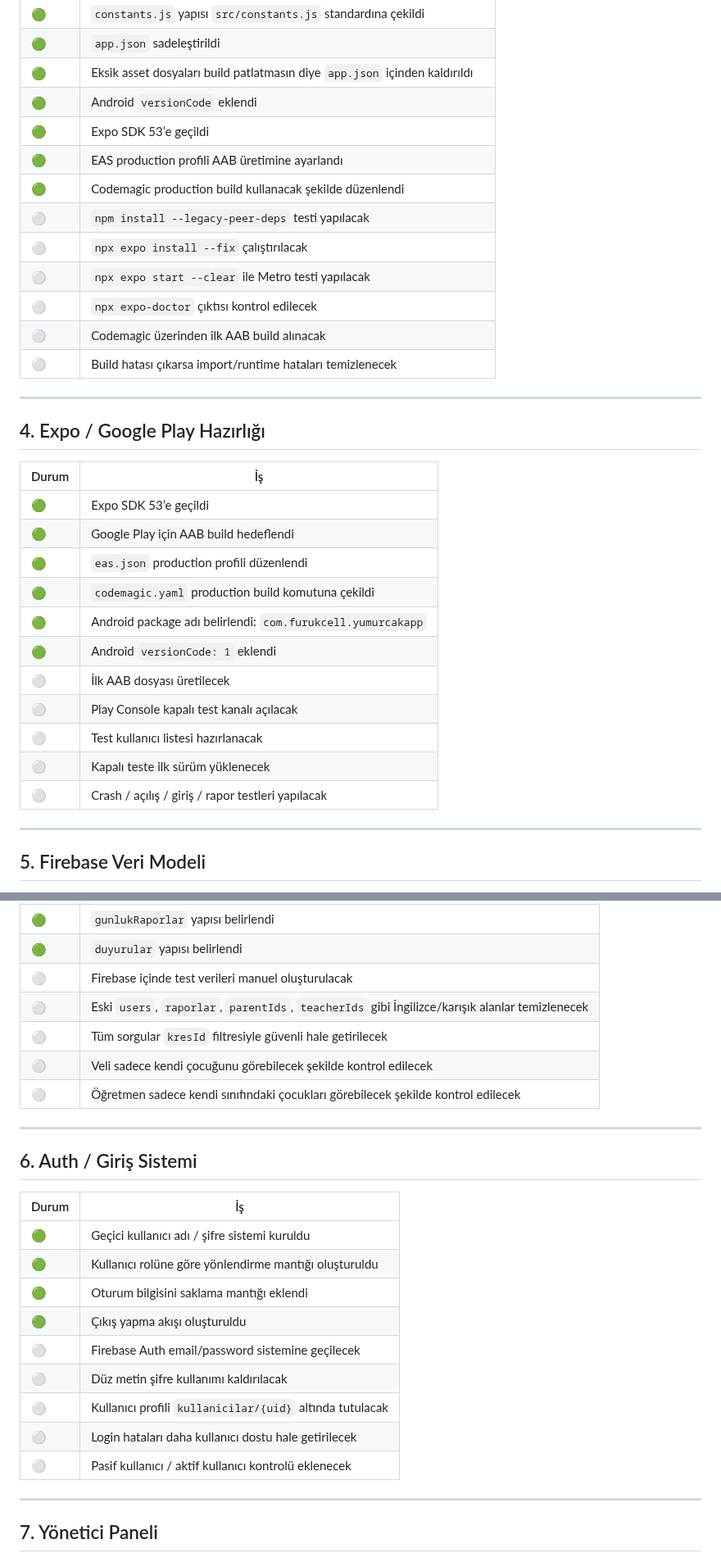
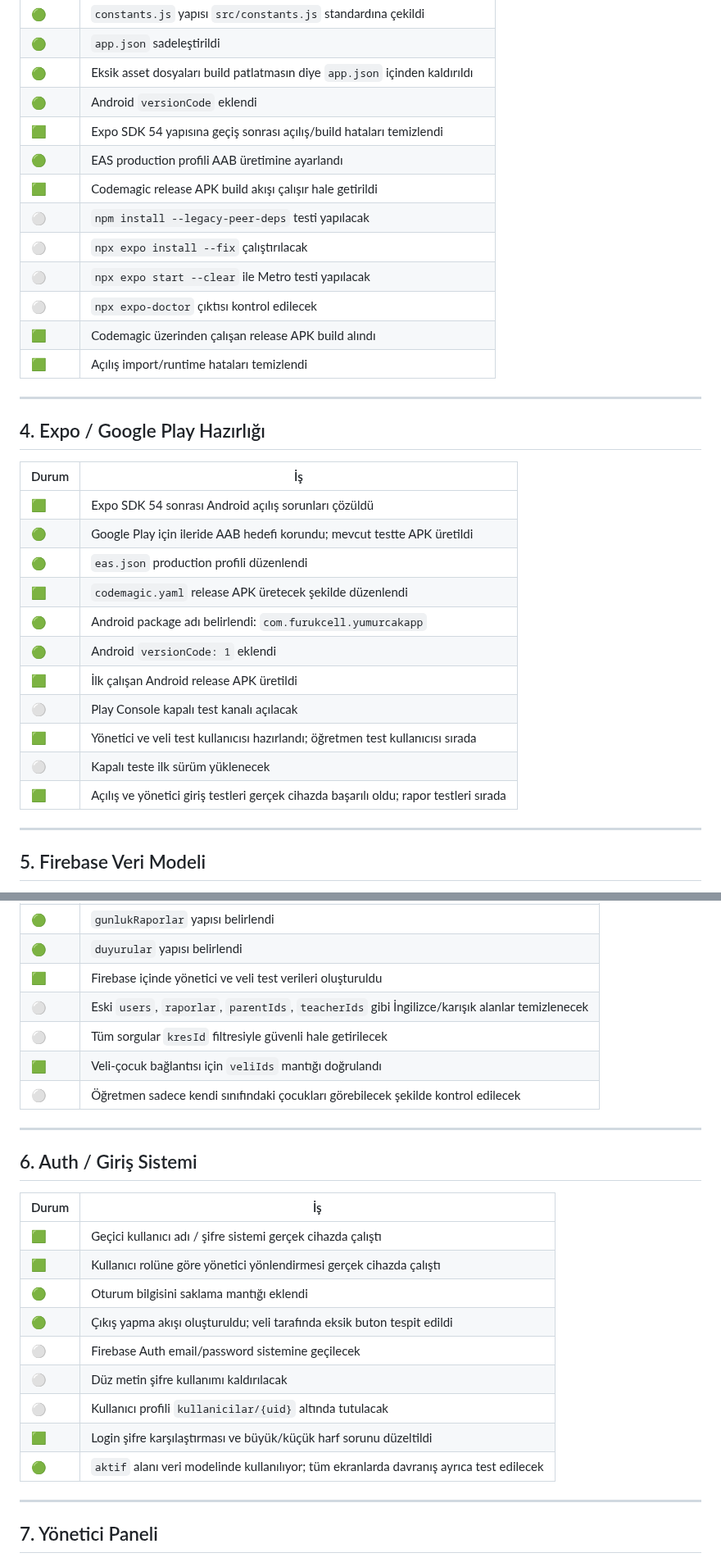
Before and after one commit to furukcell/Yumurcak-app, a Markdown page: YUMURCAK_YOL_HARITASI.md, 2 parts joined by grey strips. Shown at 82% size. Drawn GitHub-style.

```diff
--- a/YUMURCAK_YOL_HARITASI.md
+++ b/YUMURCAK_YOL_HARITASI.md
@@ -49,15 +76,15 @@ Ana MVP cümlesi:
 | 🟢    | `app.json` sadeleştirildi                                                  |
 | 🟢    | Eksik asset dosyaları build patlatmasın diye `app.json` içinden kaldırıldı |
 | 🟢    | Android `versionCode` eklendi                                              |
-| 🟢    | Expo SDK 53’e geçildi                                                      |
+| 🟩    | Expo SDK 54 yapısına geçiş sonrası açılış/build hataları temizlendi        |
 | 🟢    | EAS production profili AAB üretimine ayarlandı                             |
-| 🟢    | Codemagic production build kullanacak şekilde düzenlendi                   |
+| 🟩    | Codemagic release APK build akışı çalışır hale getirildi                   |
 | ⚪     | `npm install --legacy-peer-deps` testi yapılacak                           |
 | ⚪     | `npx expo install --fix` çalıştırılacak                                    |
 | ⚪     | `npx expo start --clear` ile Metro testi yapılacak                         |
 | ⚪     | `npx expo-doctor` çıktısı kontrol edilecek                                 |
-| ⚪     | Codemagic üzerinden ilk AAB build alınacak                                 |
-| ⚪     | Build hatası çıkarsa import/runtime hataları temizlenecek                  |
+| 🟩    | Codemagic üzerinden çalışan release APK build alındı                       |
+| 🟩    | Açılış import/runtime hataları temizlendi                                  |
 
 ---
 
@@ -65,17 +92,17 @@ Ana MVP cümlesi:
 
 | Durum | İş                                                          |
 | ----- | ----------------------------------------------------------- |
-| 🟢    | Expo SDK 53’e geçildi                                       |
-| 🟢    | Google Play için AAB build hedeflendi                       |
+| 🟩    | Expo SDK 54 sonrası Android açılış sorunları çözüldü        |
+| 🟢    | Google Play için ileride AAB hedefi korundu; mevcut testte APK üretildi     |
 | 🟢    | `eas.json` production profili düzenlendi                    |
-| 🟢    | `codemagic.yaml` production build komutuna çekildi          |
+| 🟩    | `codemagic.yaml` release APK üretecek şekilde düzenlendi    |
 | 🟢    | Android package adı belirlendi: `com.furukcell.yumurcakapp` |
 | 🟢    | Android `versionCode: 1` eklendi                            |
-| ⚪     | İlk AAB dosyası üretilecek                                  |
+| 🟩    | İlk çalışan Android release APK üretildi                    |
 | ⚪     | Play Console kapalı test kanalı açılacak                    |
-| ⚪     | Test kullanıcı listesi hazırlanacak                         |
+| 🟩    | Yönetici ve veli test kullanıcısı hazırlandı; öğretmen test kullanıcısı sırada |
 | ⚪     | Kapalı teste ilk sürüm yüklenecek                           |
-| ⚪     | Crash / açılış / giriş / rapor testleri yapılacak           |
+| 🟩    | Açılış ve yönetici giriş testleri gerçek cihazda başarılı oldu; rapor testleri sırada |
 
 ---
 
@@ -102,10 +129,10 @@ duyurular/
 | 🟢    | `cocuklar` yapısı belirlendi                                                                    |
 | 🟢    | `gunlukRaporlar` yapısı belirlendi                                                              |
 | 🟢    | `duyurular` yapısı belirlendi                                                                   |
-| ⚪     | Firebase içinde test verileri manuel oluşturulacak                                              |
+| 🟩    | Firebase içinde yönetici ve veli test verileri oluşturuldu                                      |
 | ⚪     | Eski `users`, `raporlar`, `parentIds`, `teacherIds` gibi İngilizce/karışık alanlar temizlenecek |
 | ⚪     | Tüm sorgular `kresId` filtresiyle güvenli hale getirilecek                                      |
-| ⚪     | Veli sadece kendi çocuğunu görebilecek şekilde kontrol edilecek                                 |
+| 🟩    | Veli-çocuk bağlantısı için `veliIds` mantığı doğrulandı                                          |
 | ⚪     | Öğretmen sadece kendi sınıfındaki çocukları görebilecek şekilde kontrol edilecek                |
 
 ---
@@ -114,15 +141,15 @@ duyurular/
 
 | Durum | İş                                                       |
 | ----- | -------------------------------------------------------- |
-| 🟢    | Geçici kullanıcı adı / şifre sistemi kuruldu             |
-| 🟢    | Kullanıcı rolüne göre yönlendirme mantığı oluşturuldu    |
+| 🟩    | Geçici kullanıcı adı / şifre sistemi gerçek cihazda çalıştı |
+| 🟩    | Kullanıcı rolüne göre yönetici yönlendirmesi gerçek cihazda çalıştı |
 | 🟢    | Oturum bilgisini saklama mantığı eklendi                 |
-| 🟢    | Çıkış yapma akışı oluşturuldu                            |
+| 🟢    | Çıkış yapma akışı oluşturuldu; veli tarafında eksik buton tespit edildi |
 | ⚪     | Firebase Auth email/password sistemine geçilecek         |
 | ⚪     | Düz metin şifre kullanımı kaldırılacak                   |
 | ⚪     | Kullanıcı profili `kullanicilar/{uid}` altında tutulacak |
-| ⚪     | Login hataları daha kullanıcı dostu hale getirilecek     |
-| ⚪     | Pasif kullanıcı / aktif kullanıcı kontrolü eklenecek     |
+| 🟩    | Login şifre karşılaştırması ve büyük/küçük harf sorunu düzeltildi |
+| 🟢    | `aktif` alanı veri modelinde kullanılıyor; tüm ekranlarda davranış ayrıca test edilecek |
 
 ---
 
```
Also changed, not shown: other parts of YUMURCAK_YOL_HARITASI.md (+69 -24 lines).
